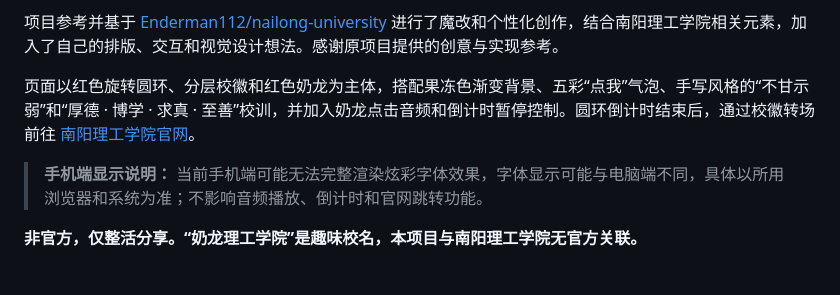
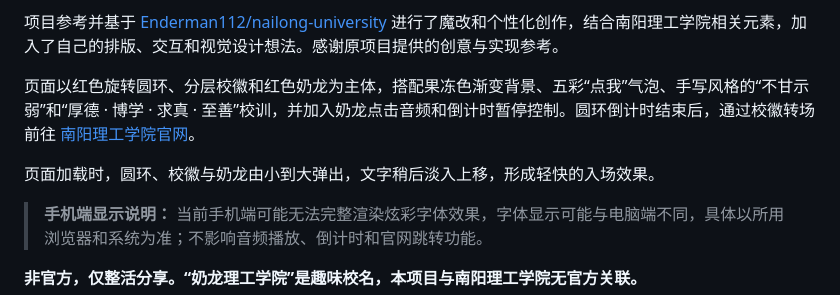
Before and after one commit to GeorgeNaNN/nailong-nyist-pages, a Markdown page: README.md, the part around one of its changes. Drawn GitHub-style; blank space fills up the shorter version.

```diff
--- a/README.md
+++ b/README.md
@@ -35,6 +39,8 @@
 项目参考并基于 [Enderman112/nailong-university](https://github.com/Enderman112/nailong-university) 进行了魔改和个性化创作，结合南阳理工学院相关元素，加入了自己的排版、交互和视觉设计想法。感谢原项目提供的创意与实现参考。
 
 页面以红色旋转圆环、分层校徽和红色奶龙为主体，搭配果冻色渐变背景、五彩“点我”气泡、手写风格的“不甘示弱”和“厚德 · 博学 · 求真 · 至善”校训，并加入奶龙点击音频和倒计时暂停控制。圆环倒计时结束后，通过校徽转场前往 [南阳理工学院官网](https://www.nyist.edu.cn/)。
+
+页面加载时，圆环、校徽与奶龙由小到大弹出，文字稍后淡入上移，形成轻快的入场效果。
 
 > **手机端显示说明：** 当前手机端可能无法完整渲染炫彩字体效果，字体显示可能与电脑端不同，具体以所用浏览器和系统为准；不影响音频播放、倒计时和官网跳转功能。
 
```
Also changed, not shown: other parts of README.md (+4 -0 lines).
